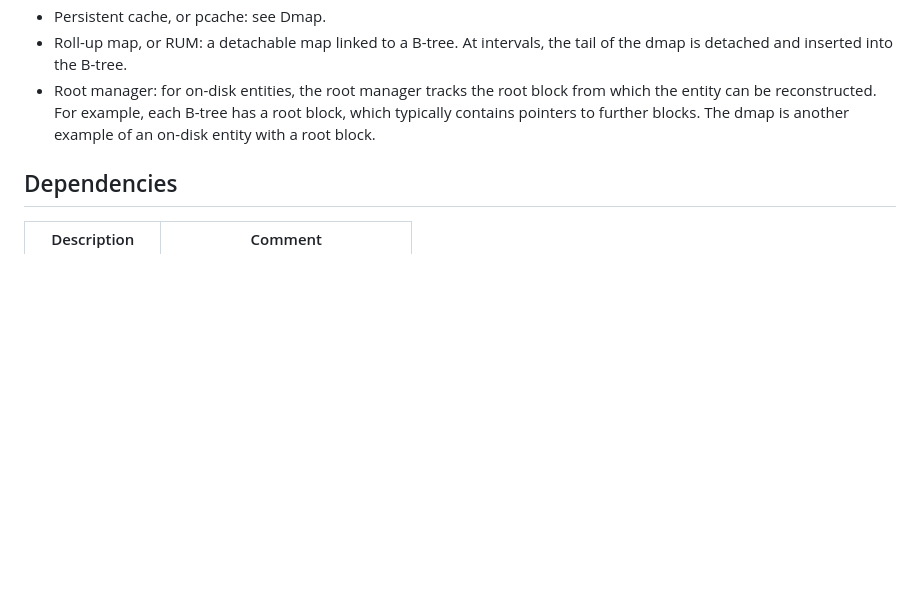
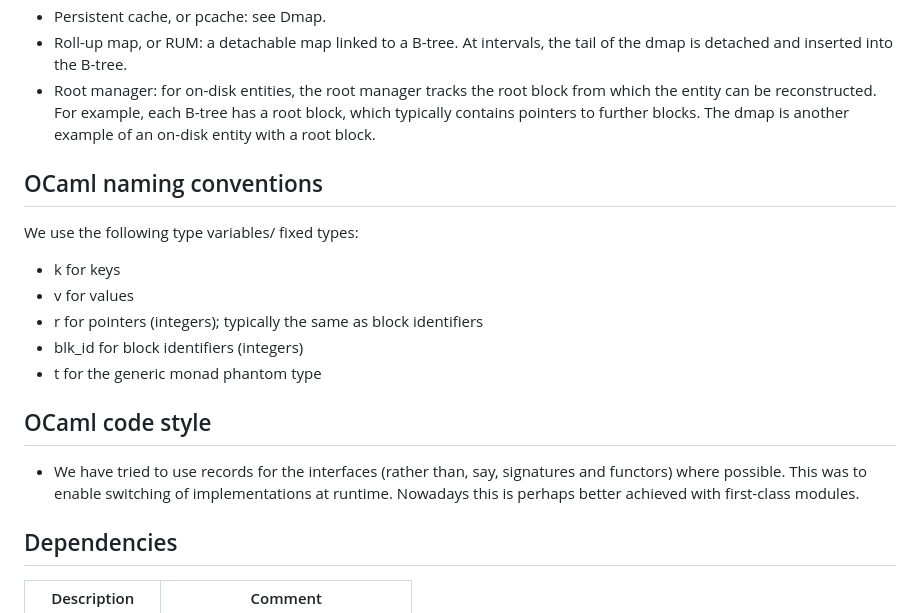
Before and after one commit to tomjridge/tjr_kv, a Markdown page: README.md, the part around the change printed below. Drawn GitHub-style; blank space fills up the shorter version.

Commit message:
add some docs

```diff
--- a/README.md
+++ b/README.md
@@ -30,6 +39,20 @@ The LRU should provide (but doesn't currently!) an interface similar to:
 * Roll-up map, or RUM: a detachable map linked to a B-tree. At intervals, the tail of the dmap is detached and inserted into the B-tree.
 * Root manager: for on-disk entities, the root manager tracks the root block from which the entity can be reconstructed. For example, each B-tree has a root block, which typically contains pointers to further blocks. The dmap is another example of an on-disk entity with a root block.
 
+## OCaml naming conventions
+
+We use the following type variables/ fixed types:
+
+* k for keys
+* v for values
+* r for pointers (integers); typically the same as block identifiers
+* blk_id for block identifiers (integers)
+* t for the generic monad phantom type
+
+## OCaml code style
+
+* We have tried to use records for the interfaces (rather than, say, signatures and functors) where possible. This was to enable switching of implementations at runtime. Nowadays this is perhaps better achieved with first-class modules.
+
 ## Dependencies
 
 | Description   | Comment                        |
```
Also changed, not shown: other parts of README.md (+10 -1 lines), README.assets/2019-07-02.152159.png (added), README.assets/state_types-2019-07-02.160130.png (added), README.assets/thread_and_message_types-2019-07-02.153644.png (added), 2 other files.
